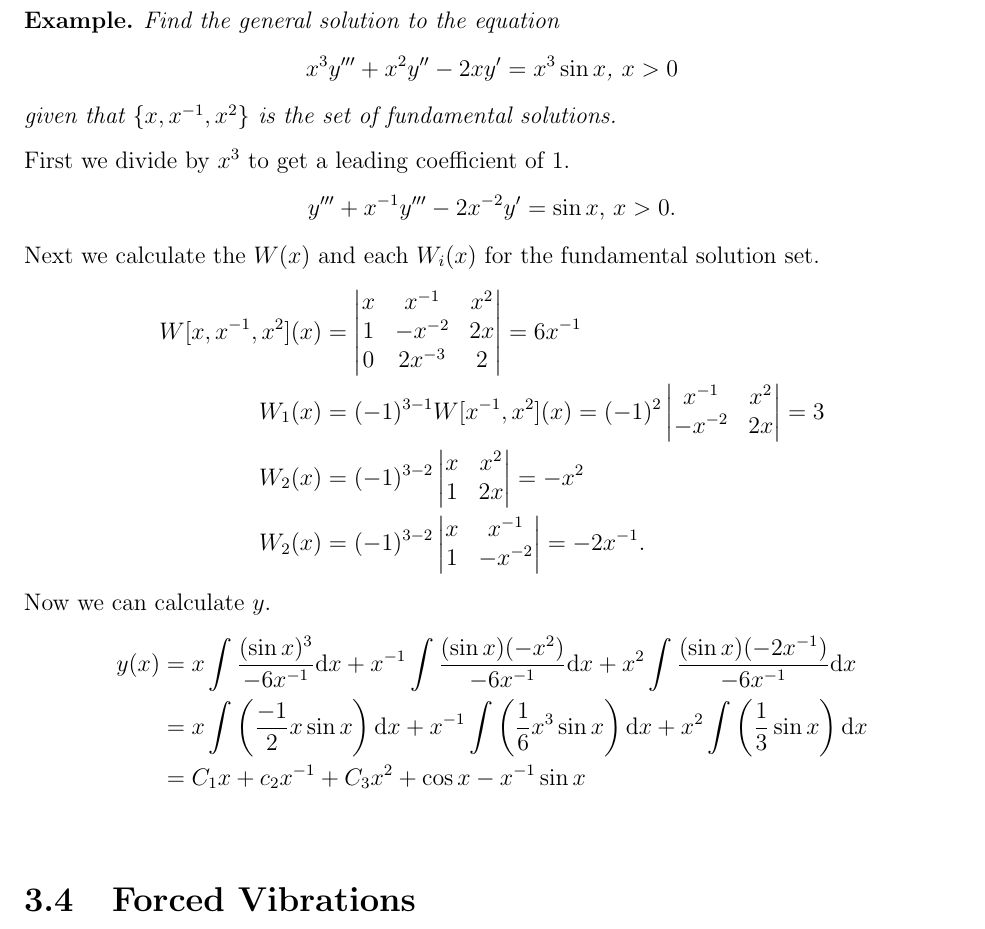
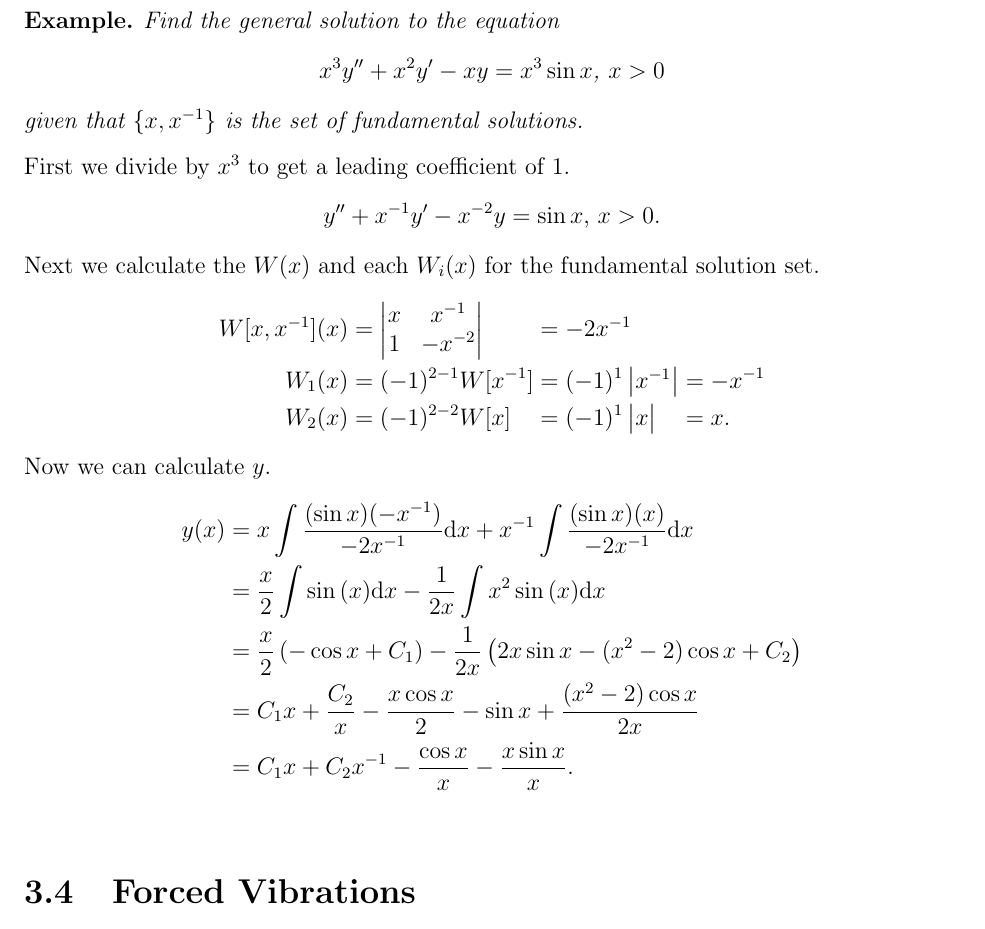
Before and after one commit to wmboyles/Math-Summaries, a LaTeX thesis (diffEq/main.tex, which reads diffEq/higherOrder/nonHomeg/variationParameters_higherOrder.tex): part of page 54 of 86, cut so that both start at the same text. Compiled offline with pdfLaTeX.

Commit message:
Fix varaition of parameters example
The example was wrong or incorrectly formatted in several ways.
I found a nicer example that still illustrates the method.

```diff
--- a/diffEq/higherOrder/nonHomeg/variationParameters_higherOrder.tex
+++ b/diffEq/higherOrder/nonHomeg/variationParameters_higherOrder.tex
@@ -97,38 +97,33 @@ Now with a solution for $v_i$, we can substitute back to find $y(x)$.
 \begin{example}
 	Find the general solution to the equation
 	\begin{equation*}
-		x^3y''' + x^2y'' - 2xy' = x^3\sin{x} \text{, } x > 0
+		x^3y'' + x^2y' - xy = x^3\sin{x} \text{, } x > 0
 	\end{equation*}
-	given that $\left\{x, x^{-1}, x^2\right\}$ is the set of fundamental solutions.
+	given that $\left\{x, x^{-1}\right\}$ is the set of fundamental solutions.
 \end{example}
 \noindent
 First we divide by $x^3$ to get a leading coefficient of 1.
 \begin{equation*}
-	y''' + x^{-1}y''' - 2x^{-2}y' = \sin{x} \text{, } x > 0.
+	y'' + x^{-1}y' - x^{-2}y = \sin{x} \text{, } x > 0.
 \end{equation*}
 Next we calculate the $W(x)$ and each $W_i(x)$ for the fundamental solution set.
-\begin{align*}
-	W[x,x^{-1}, x^2](x) &= \begin{vmatrix}
-		x & x^{-1} & x^2 \\
-		1 & -x^{-2} & 2x \\
-		0 & 2x^{-3} & 2
-	\end{vmatrix} = 6x^{-1} \\
-	W_1(x) &= (-1)^{3-1}W[x^{-1}, x^2](x) = (-1)^{2}\begin{vmatrix}
-		x^{-1} & x^2 \\
-		-x^{-2} & 2x
-	\end{vmatrix} = 3 \\
-	W_2(x) &= (-1)^{3-2}\begin{vmatrix}
-		x & x^{2} \\
-		1 & 2x
-	\end{vmatrix} = -x^2 \\
-	W_2(x) &= (-1)^{3-2}\begin{vmatrix}
+\begin{alignat*}{3}
+	W[x,x^{-1}](x) &= \begin{vmatrix}
 		x & x^{-1} \\
-		1 & -x^{-2}
-	\end{vmatrix} = -2x^{-1}.
-\end{align*}
+		1 & -x^{-2} \\
+	\end{vmatrix} &&= -2x^{-1} \\
+	W_1(x) &= (-1)^{2-1}W[x^{-1}] &&= (-1)^{1}\begin{vmatrix}
+		x^{-1}
+	\end{vmatrix} &&= -x^{-1} \\
+	W_2(x) &= (-1)^{2-2}W[x] &&= (-1)^{1}\begin{vmatrix}
+		x
+	\end{vmatrix} &&= x.
+\end{alignat*}
 Now we can calculate $y$.
 \begin{align*}
-	y(x) &= x\int{\frac{(\sin{x})^3}{-6x^{-1}} \mathrm{d}x} + x^{-1}\int{\frac{(\sin{x})(-x^2)}{-6x^{-1}} \mathrm{d}x} + x^2\int{\frac{(\sin{x})(-2x^{-1})}{-6x^{-1}} \mathrm{d}x} \\
-	&= x\int{\left(\frac{-1}{2}x\sin{x}\right)\mathrm{d}x} + x^{-1}\int{\left(\frac{1}{6}x^3\sin{x}\right)\mathrm{d}x} + x^2\int{\left(\frac{1}{3}\sin{x}\right)\mathrm{d}x} \\
-	&= C_1x + c_2x^{-1} + C_3x^2 + \cos{x} - x^{-1}\sin{x}
+	y(x) &= x\int{\frac{(\sin{x})(-x^{-1})}{-2x^{-1}} \mathrm{d}x} + x^{-1}\int{\frac{(\sin{x})(x)}{-2x^{-1}} \mathrm{d}x} \\
+	&= \frac{x}{2}\int{\sin{(x)}\mathrm{d}x} - \frac{1}{2x}\int{x^2\sin{(x)}\mathrm{d}x} \\
+	&= \frac{x}{2}\left(-\cos{x}+C_1\right) - \frac{1}{2x}\left(2x\sin{x} - (x^2-2)\cos{x} + C_2\right) \\
+	&= C_1x + \frac{C_2}{x} -\frac{x\cos{x}}{2} - \sin{x} + \frac{(x^2-2)\cos{x}}{2x} \\
+	&= C_1x + C_2x^{-1} - \frac{\cos{x}}{x} - \frac{x\sin{x}}{x}.
 \end{align*}
```
Also changed, not shown: diffEq/main.pdf.
